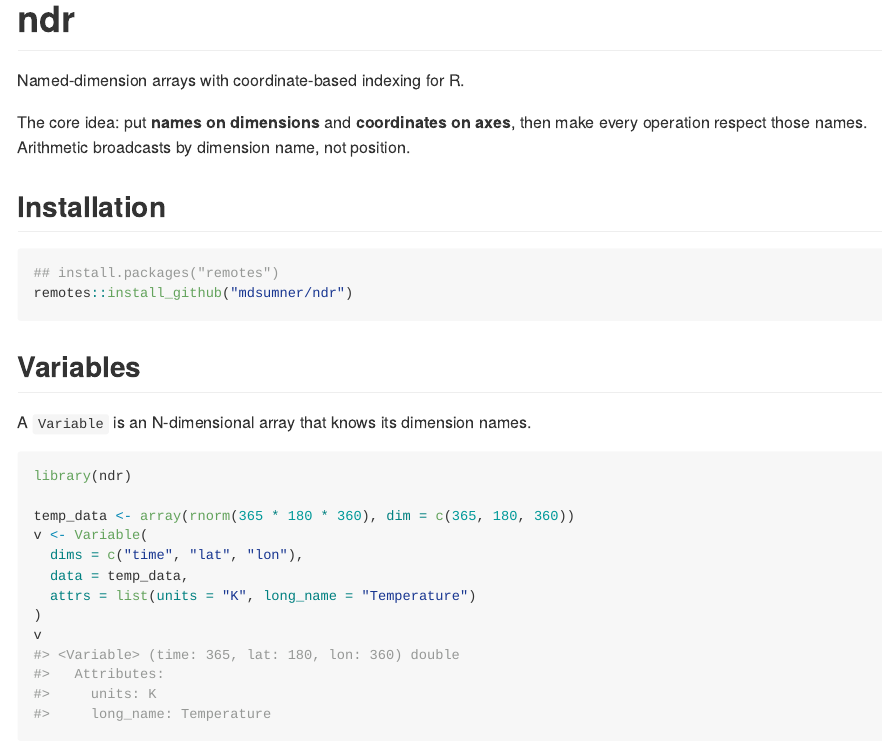
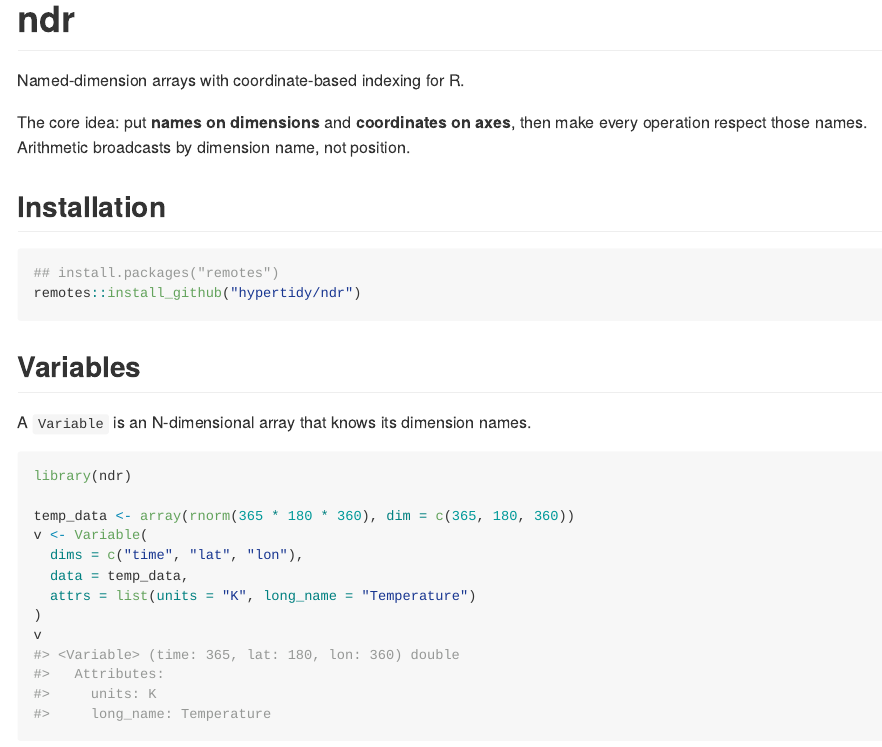
Before and after one commit to mdsumner/ndr, an R Markdown document (README.Rmd): the page in a window 1100 px wide, from its top. The pictures show the output file README.md that the author committed with the source, drawn offline in the style of GitHub.

Commit message:
URLs: repo moved to hypertidy/ndr; pkgdown site at hypertidy.github.io/ndr
Co-Authored-By: Claude Opus 5.5 <noreply@anthropic.com>

````diff
--- a/README.Rmd
+++ b/README.Rmd
@@ -25,7 +25,7 @@ name, not position.
 
 ```r
 ## install.packages("remotes")
-remotes::install_github("mdsumner/ndr")
+remotes::install_github("hypertidy/ndr")
 ```
 
 ## Variables
--- a/_pkgdown.yml
+++ b/_pkgdown.yml
@@ -1,4 +1,4 @@
-url: https://mdsumner.github.io/ndr/
+url: https://hypertidy.github.io/ndr/
 template:
   bootstrap: 5
 
````
Also changed, not shown: README.md, 2 other files.
